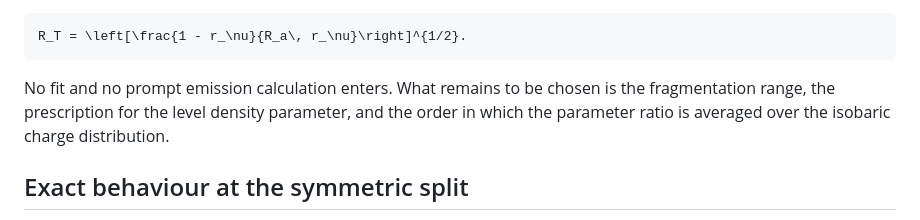
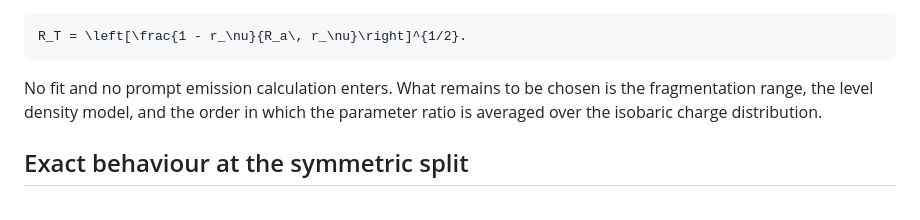
Before and after one commit to PaulGoG/FissionTemperatureRatio.jl, a Markdown page: docs/src/method.md, the part around the change. Rendered like a GitHub page.

Commit message:
docs: call the level density model by its name in the method page
The naming sweep renamed the type to LevelDensityModel and the configuration
key to model, but left the word prescription standing in the method page. The
one-name rule covers prose, and the cross-check against the emission model
confirmed the rename rather than reversing it, so the prose follows.

````diff
--- a/docs/src/method.md
+++ b/docs/src/method.md
@@ -17,8 +17,8 @@ R_T = \left[\frac{1 - r_\nu}{R_a\, r_\nu}\right]^{1/2}.
 ```
 
 No fit and no prompt emission calculation enters. What remains to be chosen is the fragmentation
-range, the prescription for the level density parameter, and the order in which the parameter
-ratio is averaged over the isobaric charge distribution.
+range, the level density model, and the order in which the parameter ratio is averaged over the
+isobaric charge distribution.
 
 ## Exact behaviour at the symmetric split
 
````
